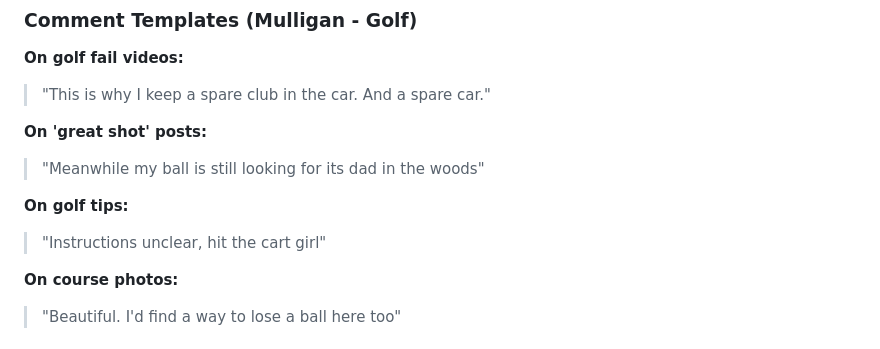
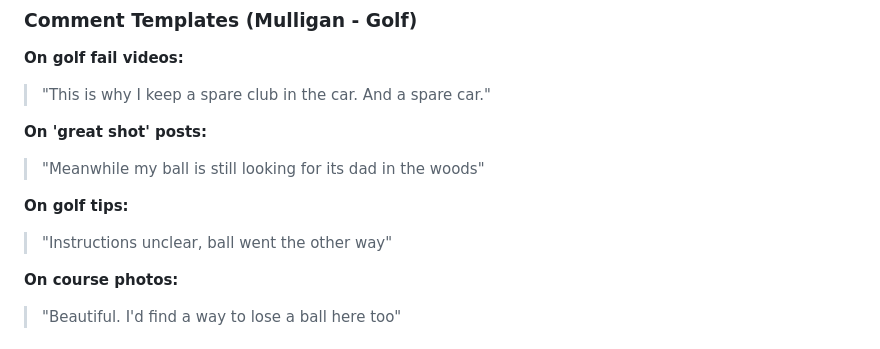
Before and after one commit to dotsystemsdevs/vibecoders-toolkit, a Markdown page: marketing.md, the part around the change. Drawn GitHub-style.

Commit message:
Remove inappropriate comment template
Co-Authored-By: Claude Opus 4.5 <noreply@anthropic.com>

```diff
--- a/marketing.md
+++ b/marketing.md
@@ -112,7 +112,7 @@ These are invisible to the algorithm and don't build connection.
 > "Meanwhile my ball is still looking for its dad in the woods"
 
 **On golf tips:**
-> "Instructions unclear, hit the cart girl"
+> "Instructions unclear, ball went the other way"
 
 **On course photos:**
 > "Beautiful. I'd find a way to lose a ball here too"
```
